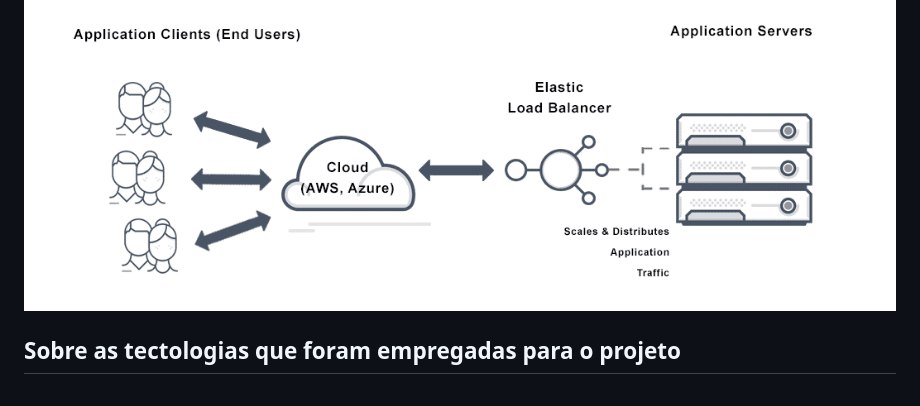
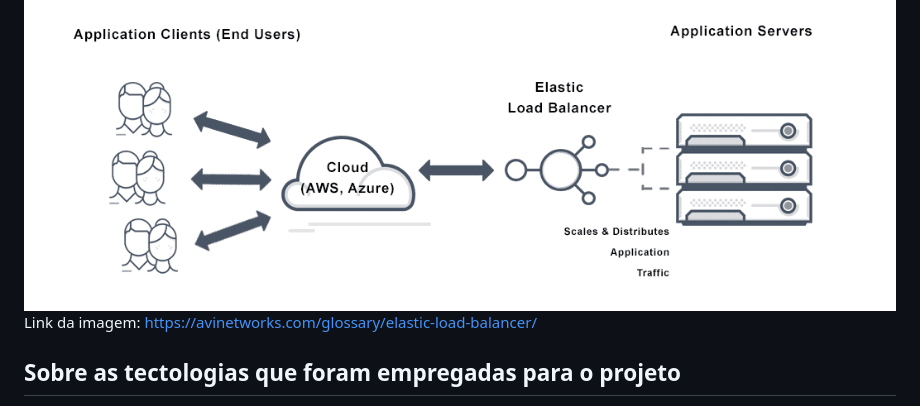
Before and after one commit to drumondpe/projeto-cloud, a Markdown page: README.md, the part around the change printed below. GitHub-like rendering.

Commit message:
Update README.md
Pronto

```diff
--- a/README.md
+++ b/README.md
@@ -9,6 +9,7 @@ O projeto é uma implementação de uma infraestrutura na AWS utilizando os serv
 A arquitetura proposta consiste em uma Virtual Private Cloud (VPC) que pode hospedar subnets públicas e privadas, configuradas para suportar instâncias EC2 que são escaladas automaticamente com base na demanda. Um Application Load Balancer (ALB) distribui o tráfego de entrada entre as instâncias EC2 para garantir alta disponibilidade e escalabilidade. Um banco de dados DynamoDB é utilizado para armazenamento de dados, proporcionando alta performance e escalabilidade automática. Para melhorar a segurança e a eficiência, um endpoint VPC é configurado para acesso ao DynamoDB sem a necessidade de saída pela internet.
 
 ![alt text](image.png)
+Link da imagem: https://avinetworks.com/glossary/elastic-load-balancer/
 
 ## Sobre as tectologias que foram empregadas para o projeto
 
```
Also changed, not shown: other parts of README.md (+6 -6 lines).
